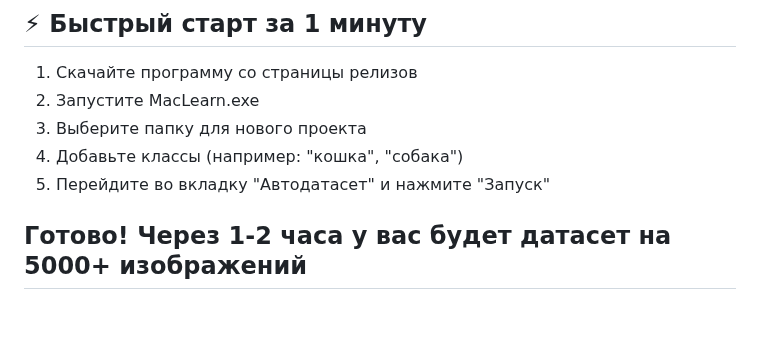
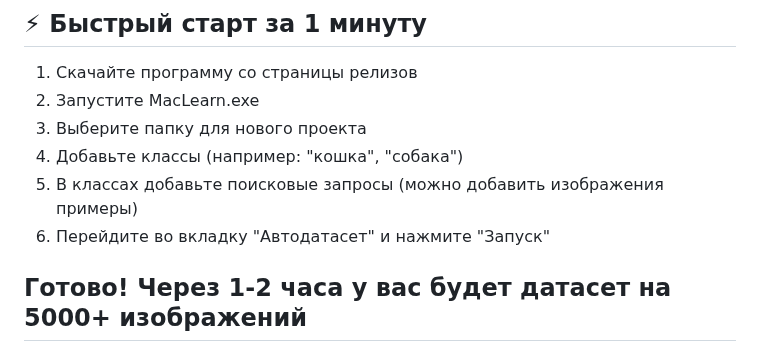
Before and after one commit to b1t0nese/MacLearn, a Markdown page: README.md, the part around one of its changes. Rendered like a GitHub page; blank space fills up the shorter version.

```diff
--- a/README.md
+++ b/README.md
@@ -54,7 +54,8 @@
 2. Запустите MacLearn.exe
 3. Выберите папку для нового проекта
 4. Добавьте классы (например: "кошка", "собака")
-5. Перейдите во вкладку "Автодатасет" и нажмите "Запуск"
+5. В классах добавьте поисковые запросы (можно добавить изображения примеры)
+6. Перейдите во вкладку "Автодатасет" и нажмите "Запуск"
 
 ## Готово! Через 1-2 часа у вас будет датасет на 5000+ изображений
 
```
Also changed, not shown: other parts of README.md (+5 -5 lines), doc/documentation.md (+10 -0 lines), doc/images/program_functions.png (added), doc/images/project_tab.png, 5 other files.
